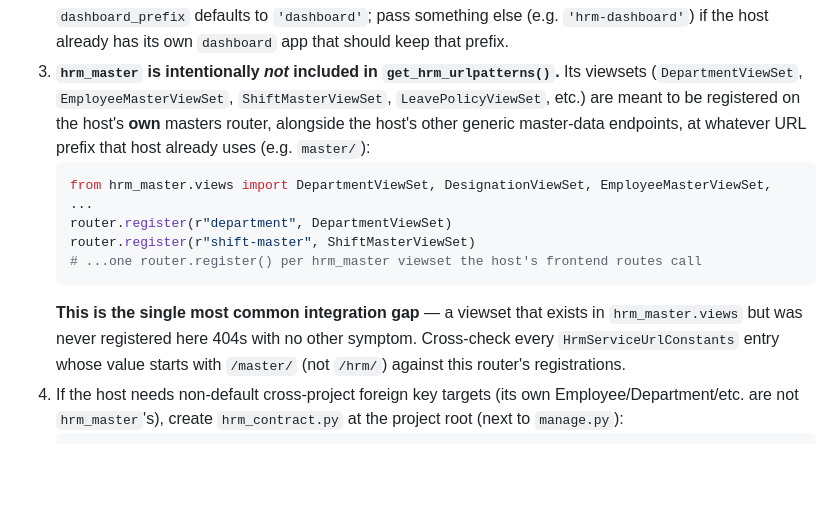
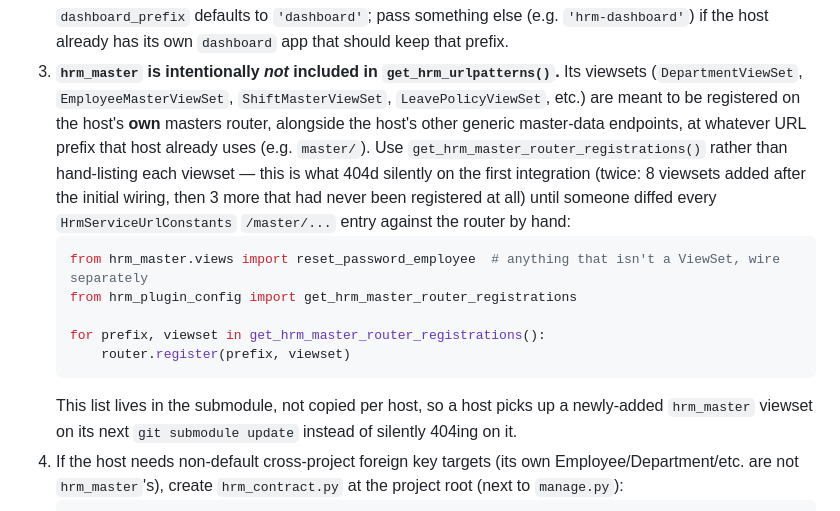
Before and after one commit to Sujan-byte/SANADI-HRM, a Markdown page: README.md, the part around the change. GitHub-like rendering; blank space fills up the shorter version.

Commit message:
Update README to document get_hrm_master_router_registrations()

````diff
--- a/README.md
+++ b/README.md
@@ -65,16 +65,20 @@ git submodule add https://github.com/Sujan-byte/SANADI-HRM.git sanadi-hrm
 3. **`hrm_master` is intentionally *not* included in `get_hrm_urlpatterns()`.** Its viewsets
    (`DepartmentViewSet`, `EmployeeMasterViewSet`, `ShiftMasterViewSet`, `LeavePolicyViewSet`, etc.)
    are meant to be registered on the host's **own** masters router, alongside the host's other
-   generic master-data endpoints, at whatever URL prefix that host already uses (e.g. `master/`):
+   generic master-data endpoints, at whatever URL prefix that host already uses (e.g. `master/`).
+   Use `get_hrm_master_router_registrations()` rather than hand-listing each viewset — this is what
+   404d silently on the first integration (twice: 8 viewsets added after the initial wiring, then 3
+   more that had never been registered at all) until someone diffed every `HrmServiceUrlConstants`
+   `/master/...` entry against the router by hand:
    ```python
-   from hrm_master.views import DepartmentViewSet, DesignationViewSet, EmployeeMasterViewSet, ...
-   router.register(r"department", DepartmentViewSet)
-   router.register(r"shift-master", ShiftMasterViewSet)
-   # ...one router.register() per hrm_master viewset the host's frontend routes call
+   from hrm_master.views import reset_password_employee  # anything that isn't a ViewSet, wire separately
+   from hrm_plugin_config import get_hrm_master_router_registrations
+
+   for prefix, viewset in get_hrm_master_router_registrations():
+       router.register(prefix, viewset)
    ```
-   **This is the single most common integration gap** — a viewset that exists in `hrm_master.views`
-   but was never registered here 404s with no other symptom. Cross-check every `HrmServiceUrlConstants`
-   entry whose value starts with `/master/` (not `/hrm/`) against this router's registrations.
+   This list lives in the submodule, not copied per host, so a host picks up a newly-added
+   `hrm_master` viewset on its next `git submodule update` instead of silently 404ing on it.
 4. If the host needs non-default cross-project foreign key targets (its own Employee/Department/etc.
    are not `hrm_master`'s), create `hrm_contract.py` at the project root (next to `manage.py`):
    ```python
````
